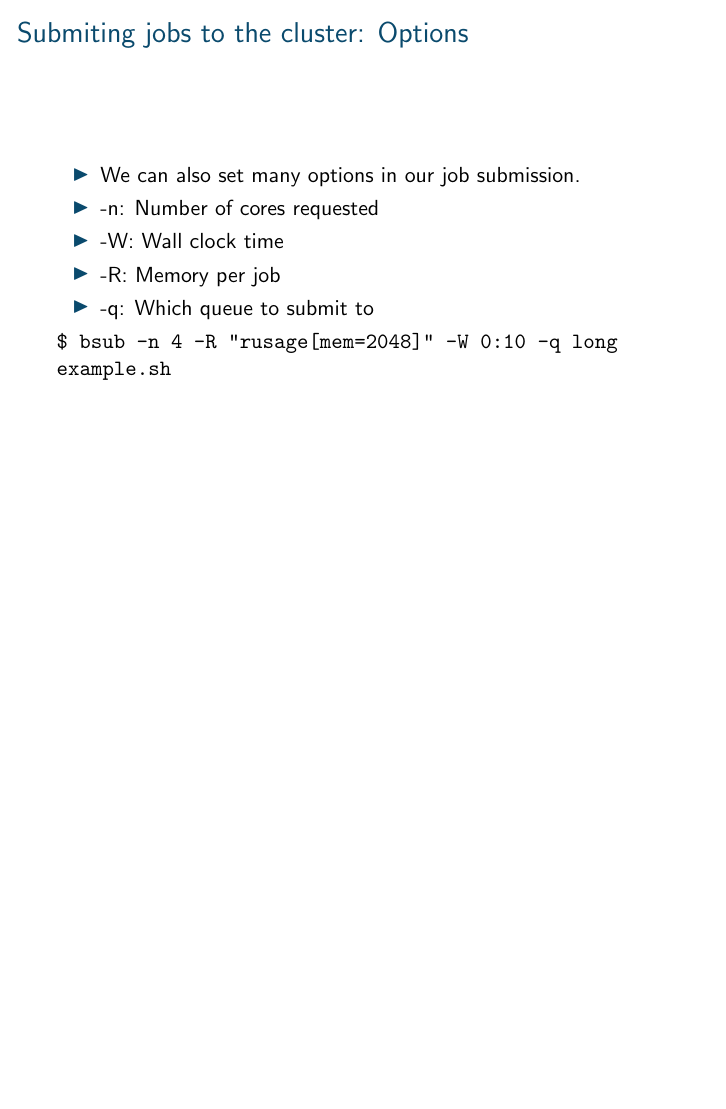
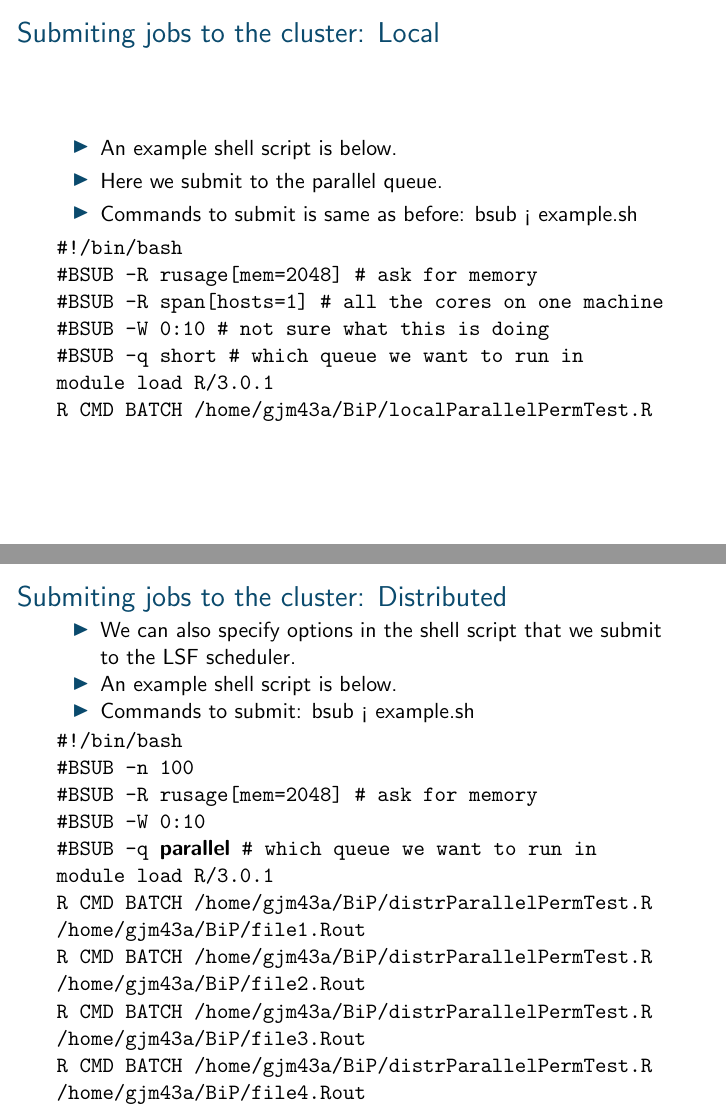
Before and after one commit to nickreich/BiP, LaTeX slides (2013HPCwithR/modules/module3/source/slides/module3Slides.tex): page 19 of 19 before the commit and pages 21 and 22 of 22 after it, the two joined at a grey line, the shorter picture padded with empty space. Compiled offline with pdfLaTeX.

Commit message:
Added two slides at the end.

```diff
--- a/2013HPCwithR/modules/module3/source/slides/module3Slides.tex
+++ b/2013HPCwithR/modules/module3/source/slides/module3Slides.tex
@@ -11,12 +11,12 @@
 
 %	The following variables are assumed by the standard preamble:
 %	Global variable containing module name:
-\title{Module Name}
+\title{Cluster Computing}
 %	Global variable containing module shortname:
 %		(Currently unused, may be used in future.)
 \newcommand{\ModuleShortname}{shortName}
 %	Global variable containing author name:
-\author{Gregory J. Matthews}
+\author{Nicholas G Reich, Andrea S Foulkes, and Gregory J Matthews}
 %	Global variable containing text of license terms:
 \newcommand{\LicenseText}{Made available under the Creative Commons Attribution-ShareAlike 3.0 Unported License: http://creativecommons.org/licenses/by-sa/3.0/deed.en\textunderscore US }
 %	Instructor: optional, can leave blank.
@@ -219,5 +229,41 @@
 {\tt \$ bsub -n 4 -R "rusage[mem=2048]" -W 0:10 -q long example.sh}
 \end{frame}
 
+\begin{frame}{Submiting jobs to the cluster: Local}
+\begin{itemize}
+\item An example shell script is below.
+\item Here we submit to the parallel queue.
+\item Commands to submit is same as before: bsub < example.sh
+\end{itemize}
+{\tt \#!/bin/bash\\
+\#BSUB -R rusage[mem=2048] \# ask for memory\\
+\#BSUB -R span[hosts=1]    \# all the cores on one machine\\
+\#BSUB -W 0:10             \# not sure what this is doing\\
+\#BSUB -q short  \# which queue we want to run in\\
+
+module load R/3.0.1\\
+R CMD BATCH /home/gjm43a/BiP/localParallelPermTest.R}
+\end{frame}
+
+\begin{frame}{Submiting jobs to the cluster: Distributed}
+\begin{itemize}
+\item We can also specify options in the shell script that we submit to the LSF scheduler.
+\item An example shell script is below.
+\item Commands to submit: bsub < example.sh
+\end{itemize}
+{\tt \#!/bin/bash\\
+\#BSUB -n 100\\
+\#BSUB -R rusage[mem=2048] \# ask for memory\\
+\#BSUB -W 0:10\\
+\#BSUB -q {\bf parallel}  \# which queue we want to run in
+
+module load R/3.0.1\\
+R CMD BATCH /home/gjm43a/BiP/distrParallelPermTest.R /home/gjm43a/BiP/file1.Rout\\
+R CMD BATCH /home/gjm43a/BiP/distrParallelPermTest.R /home/gjm43a/BiP/file2.Rout\\
+R CMD BATCH /home/gjm43a/BiP/distrParallelPermTest.R /home/gjm43a/BiP/file3.Rout\\
+R CMD BATCH /home/gjm43a/BiP/distrParallelPermTest.R /home/gjm43a/BiP/file4.Rout}
+\end{frame}
+
+
 
 \end{document}
```
Also changed, not shown: 2013HPCwithR/modules/module3/source/slides/module3Slides.tex (14 more changed lines).
